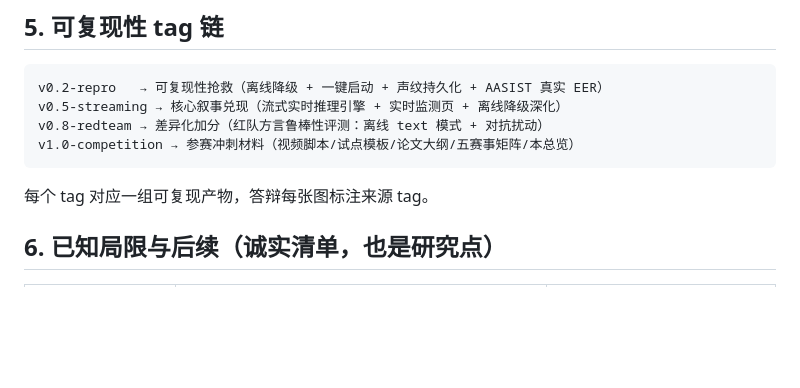
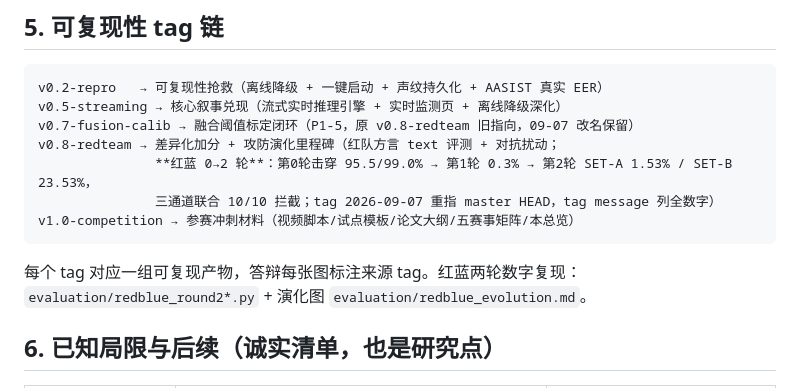
Before and after one commit to Liiiyonx/vericall, a Markdown page: docs/参赛证据总览.md, the part around the change. GitHub-like rendering; blank space fills up the shorter version.

````diff
--- a/docs/参赛证据总览.md
+++ b/docs/参赛证据总览.md
@@ -54,10 +54,13 @@
 ```
 v0.2-repro   → 可复现性抢救（离线降级 + 一键启动 + 声纹持久化 + AASIST 真实 EER）
 v0.5-streaming → 核心叙事兑现（流式实时推理引擎 + 实时监测页 + 离线降级深化）
-v0.8-redteam → 差异化加分（红队方言鲁棒性评测：离线 text 模式 + 对抗扰动）
+v0.7-fusion-calib → 融合阈值标定闭环（P1-5，原 v0.8-redteam 旧指向，09-07 改名保留）
+v0.8-redteam → 差异化加分 + 攻防演化里程碑（红队方言 text 评测 + 对抗扰动；
+               **红蓝 0→2 轮**：第0轮击穿 95.5/99.0% → 第1轮 0.3% → 第2轮 SET-A 1.53% / SET-B 23.53%，
+               三通道联合 10/10 拦截；tag 2026-09-07 重指 master HEAD，tag message 列全数字）
 v1.0-competition → 参赛冲刺材料（视频脚本/试点模板/论文大纲/五赛事矩阵/本总览）
 ```
-每个 tag 对应一组可复现产物，答辩每张图标注来源 tag。
+每个 tag 对应一组可复现产物，答辩每张图标注来源 tag。红蓝两轮数字复现：`evaluation/redblue_round2*.py` + 演化图 `evaluation/redblue_evolution.md`。
 
 ## 6. 已知局限与后续（诚实清单，也是研究点）
 
````
Also changed, not shown: docs/开发进度存档.md (+8 -0 lines), 1 other file.
